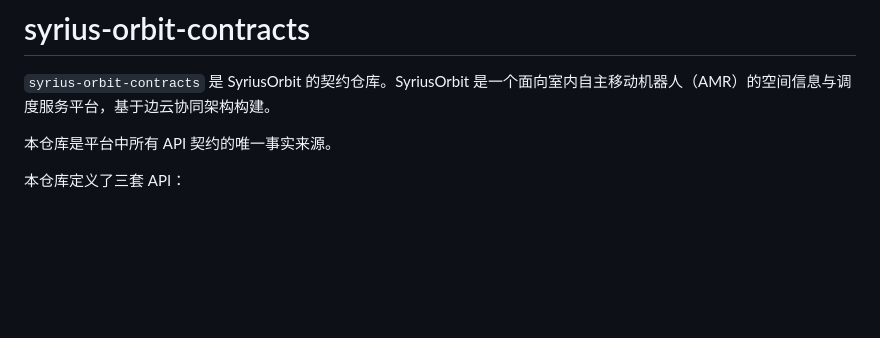
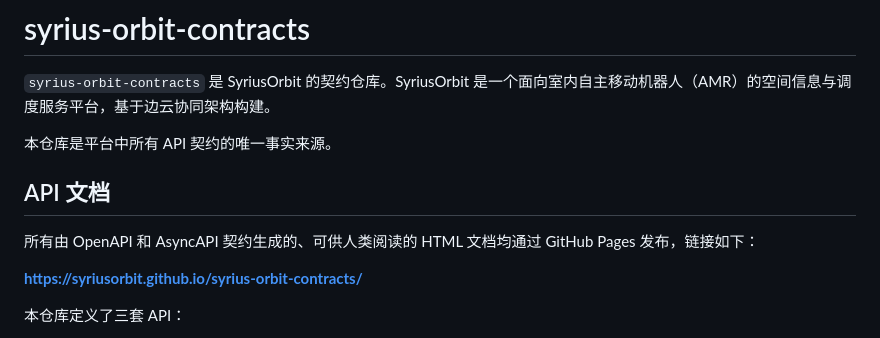
Before and after one commit to SyriusOrbit/syrius-orbit-contracts, a Markdown page: README.zh-CN.md, the part around the change. GitHub-like rendering; blank space fills up the shorter version.

Commit message:
Add GitHub Pages documentation link to README and README.zh-CN.md

```diff
--- a/README.zh-CN.md
+++ b/README.zh-CN.md
@@ -3,6 +3,12 @@
 `syrius-orbit-contracts` 是 SyriusOrbit 的契约仓库。SyriusOrbit 是一个面向室内自主移动机器人（AMR）的空间信息与调度服务平台，基于边云协同架构构建。
 
 本仓库是平台中所有 API 契约的唯一事实来源。
+
+## API 文档
+
+所有由 OpenAPI 和 AsyncAPI 契约生成的、可供人类阅读的 HTML 文档均通过 GitHub Pages 发布，链接如下：
+
+**https://syriusorbit.github.io/syrius-orbit-contracts/**
 
 本仓库定义了三套 API：
 
```
Also changed, not shown: README.md (+6 -0 lines).
